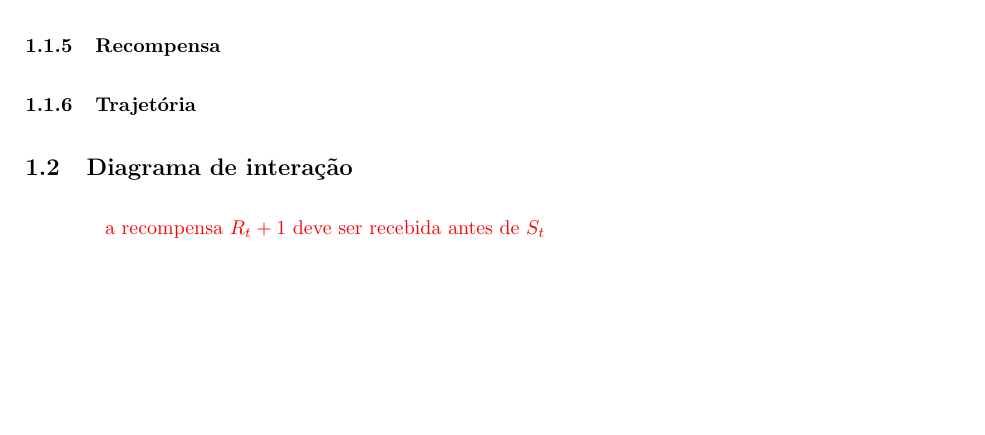
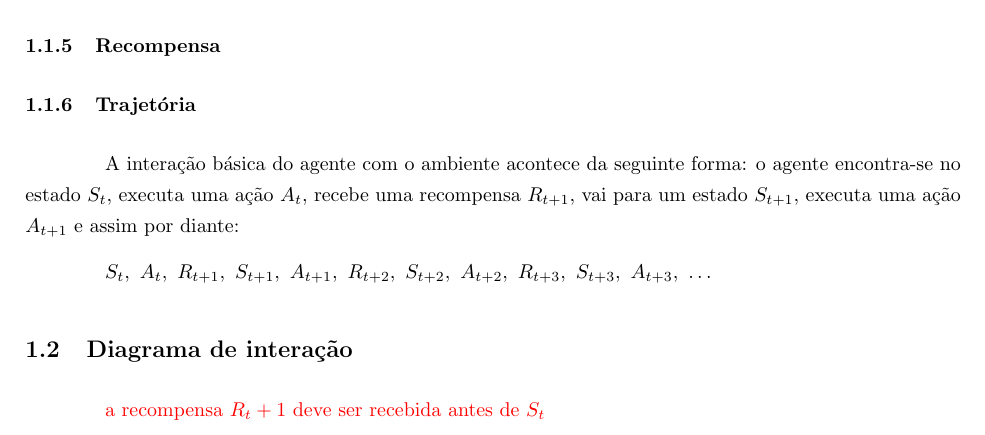
Before and after one commit to paulobruno/RLStudyNotes, a LaTeX document (tex/03_Processo_Decisao_Markov.tex): part of page 1 of 5 before the commit and part of page 1 of 6 after it, cut so that both start at the same text, the shorter picture padded with empty space. Compiled offline with pdfLaTeX.

Commit message:
Trajectory explanation

```diff
--- a/tex/03_Processo_Decisao_Markov.tex
+++ b/tex/03_Processo_Decisao_Markov.tex
@@ -69,7 +69,9 @@
             \subsubsection{Recompensa}
             \subsubsection{Trajetória}
 
+                A interação básica do agente com o ambiente acontece da seguinte forma: o agente encontra-se no estado $S_t$, executa uma ação $A_t$, recebe uma recompensa $R_{t+1}$, vai para um estado $S_{t+1}$, executa uma ação $A_{t+1}$ e assim por diante:
 
+                $S_t,\ A_t,\ R_{t+1},\ S_{t+1},\ A_{t+1},\ R_{t+2},\ S_{t+2},\ A_{t+2},\ R_{t+3},\ S_{t+3},\ A_{t+3},\ \dots$
 
         \subsection{Diagrama de interação}
 
```
